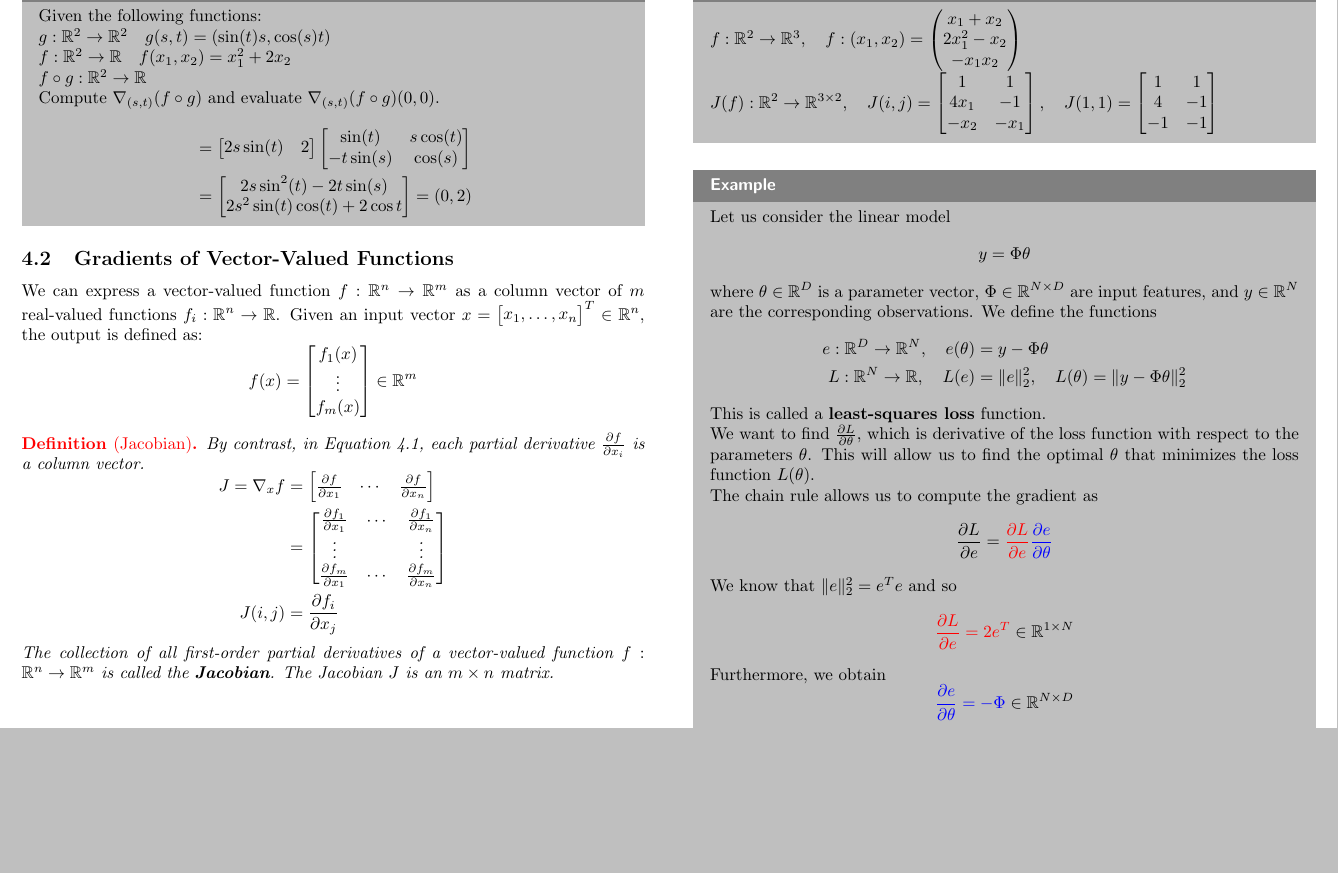
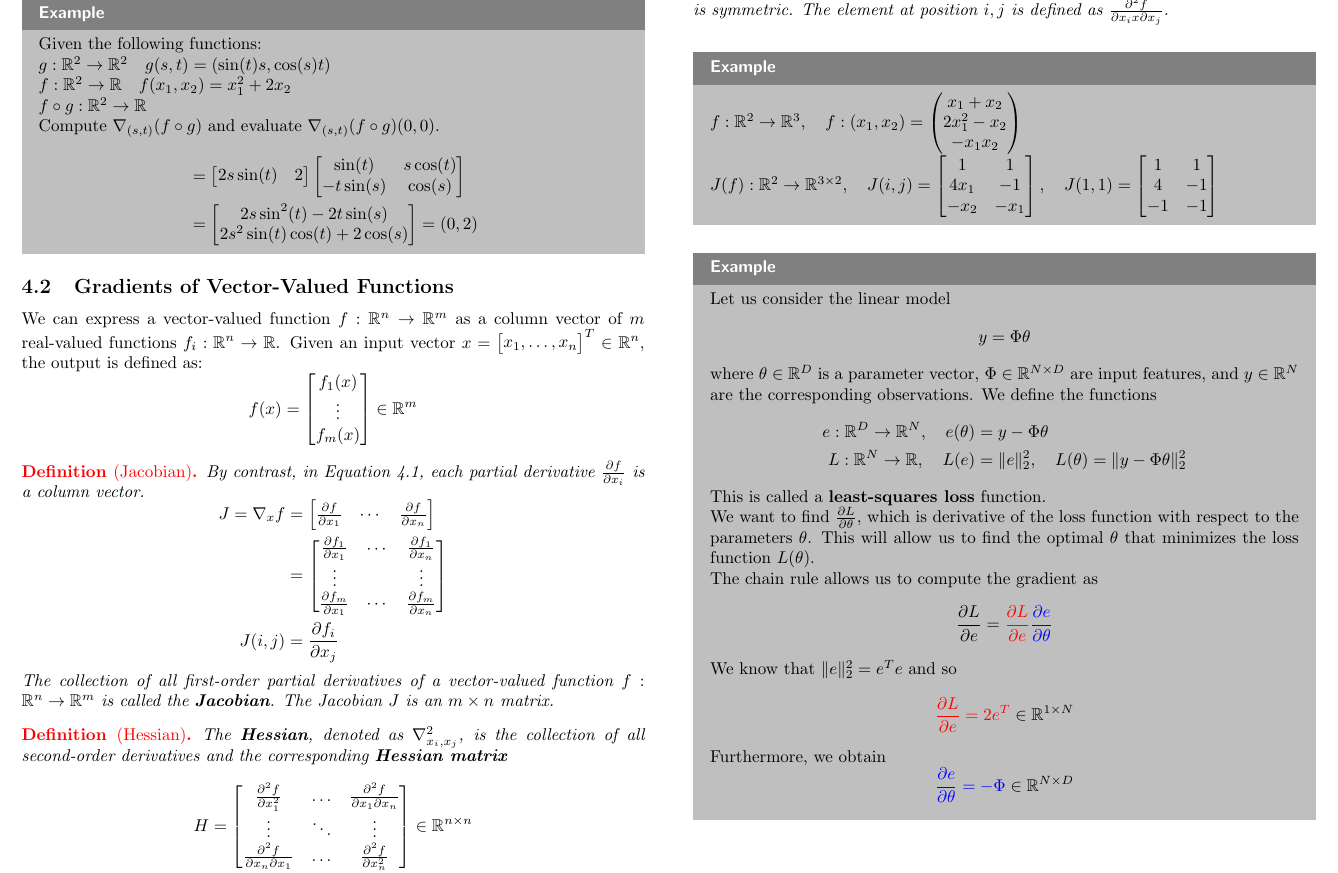
Before and after one commit to alessioarcara/smm_2023-2024, a LaTeX document (smm.tex): part of page 7 of 24, cut at the place of the change, the shorter picture padded with empty space. Compiled offline with pdfLaTeX.

Commit message:
added hessian matrix definition

```diff
--- a/smm.tex
+++ b/smm.tex
@@ -334,7 +334,7 @@ $$
         \end{bmatrix} \\
         &=\begin{bmatrix}
             2s\sin^2(t)-2t\sin(s) \\
-            2s^2\sin(t)\cos(t)+2\cos{t}
+            2s^2\sin(t)\cos(t)+2\cos(s)
         \end{bmatrix}=(0,2)
     \end{aligned}
     $$
@@ -371,7 +371,20 @@ $$
     function $f:\mathbb{R}^n\to \mathbb{R}^m$ is called the \textbf{Jacobian}.
     The Jacobian $J$ is an $m\times n$ matrix.
 \end{definition}
-\newpage
+\begin{definition}[Hessian]
+    The \textbf{Hessian}, denoted as $\nabla_{x_i,x_j}^2$, is the collection
+    of all second-order derivatives and the corresponding \textbf{Hessian
+    matrix}
+    $$H=\begin{bmatrix}
+        \frac{\partial^2f}{\partial x_1^2} & \ldots & \frac{\partial^2f}{\partial
+        x_1\partial x_n} \\
+        \vdots & \ddots & \vdots \\
+        \frac{\partial^2f}{\partial x_n\partial x_1} & \ldots &
+        \frac{\partial^2f}{\partial x_n^2} \\
+    \end{bmatrix}\in\mathbb{R}^{n\times n}$$
+    is symmetric. The element at position $i,j$ is defined as
+    $\frac{\partial^2f}{\partial x_ix\partial x_j}$.
+\end{definition}
 \begin{example}
     $f:\mathbb{R}^2\to \mathbb{R}^3,\quad f:(x_1,x_2)=\begin{pmatrix}
         x_1+x_2 \\
```
Also changed, not shown: smm.tex (12 more changed lines).
